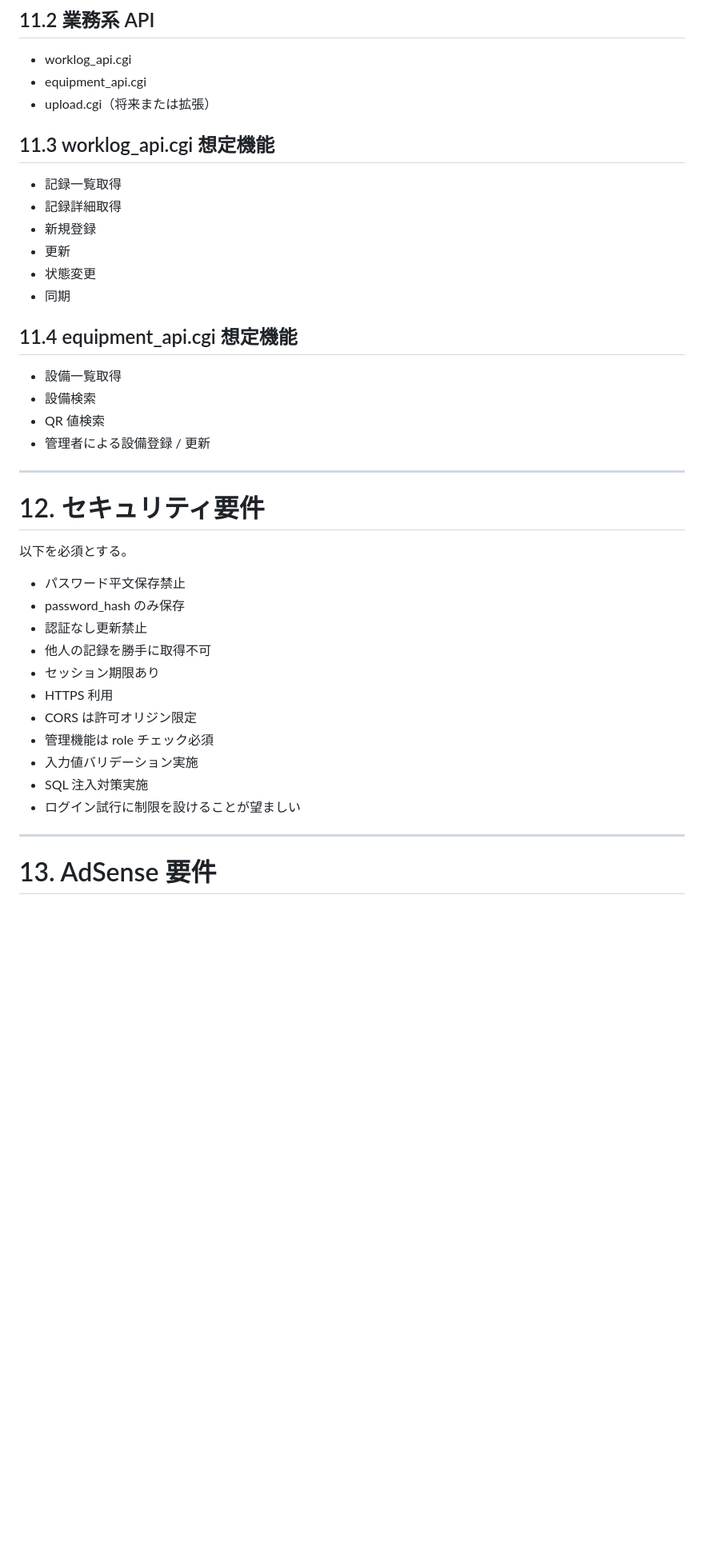
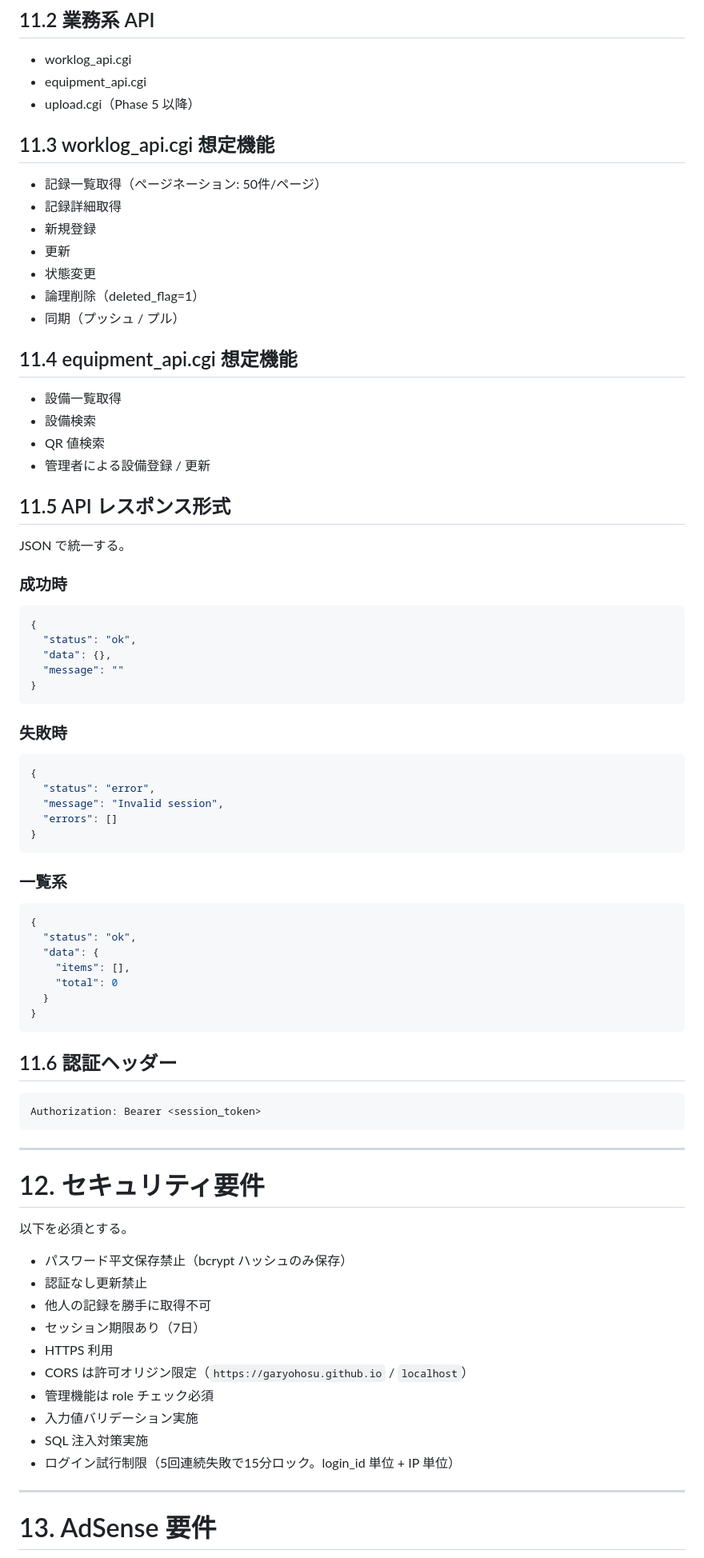
Before and after one commit to garyohosu/worklog-pwa, a Markdown page: SPEC.md, the part around one of its changes. Shown at 80% size. Rendered like a GitHub page; blank space fills up the shorter version.

````diff
--- a/SPEC.md
+++ b/SPEC.md
@@ -435,15 +475,16 @@ MVPでは写真なしでも成立するが、1枚対応を優先候補とする
 ## 11.2 業務系 API
 - worklog_api.cgi
 - equipment_api.cgi
-- upload.cgi（将来または拡張）
+- upload.cgi（Phase 5 以降）
 
 ## 11.3 worklog_api.cgi 想定機能
-- 記録一覧取得
+- 記録一覧取得（ページネーション: 50件/ページ）
 - 記録詳細取得
 - 新規登録
 - 更新
 - 状態変更
-- 同期
+- 論理削除（deleted_flag=1）
+- 同期（プッシュ / プル）
 
 ## 11.4 equipment_api.cgi 想定機能
 - 設備一覧取得
@@ -451,23 +492,59 @@ MVPでは写真なしでも成立するが、1枚対応を優先候補とする
 - QR 値検索
 - 管理者による設備登録 / 更新
 
+## 11.5 API レスポンス形式
+JSON で統一する。
+
+### 成功時
+```json
+{
+  "status": "ok",
+  "data": {},
+  "message": ""
+}
+```
+
+### 失敗時
+```json
+{
+  "status": "error",
+  "message": "Invalid session",
+  "errors": []
+}
+```
+
+### 一覧系
+```json
+{
+  "status": "ok",
+  "data": {
+    "items": [],
+    "total": 0
+  }
+}
+```
+
+## 11.6 認証ヘッダー
+```
+Authorization: Bearer <session_token>
+```
+
 ---
 
 # 12. セキュリティ要件
 
 以下を必須とする。
 
-- パスワード平文保存禁止
-- password_hash のみ保存
+- パスワード平文保存禁止（bcrypt ハッシュのみ保存）
 - 認証なし更新禁止
 - 他人の記録を勝手に取得不可
-- セッション期限あり
+- セッション期限あり（7日）
 - HTTPS 利用
-- CORS は許可オリジン限定
+- CORS は許可オリジン限定（`https://garyohosu.github.io` / `localhost`）
 - 管理機能は role チェック必須
 - 入力値バリデーション実施
 - SQL 注入対策実施
-- ログイン試行に制限を設けることが望ましい
+- ログイン試行制限（5回連続失敗で15分ロック。login_id 単位 + IP 単位）
 
 ---
 
````
Also changed, not shown: other parts of SPEC.md (+120 -71 lines), QandA.md (added, +192 -0 lines).
